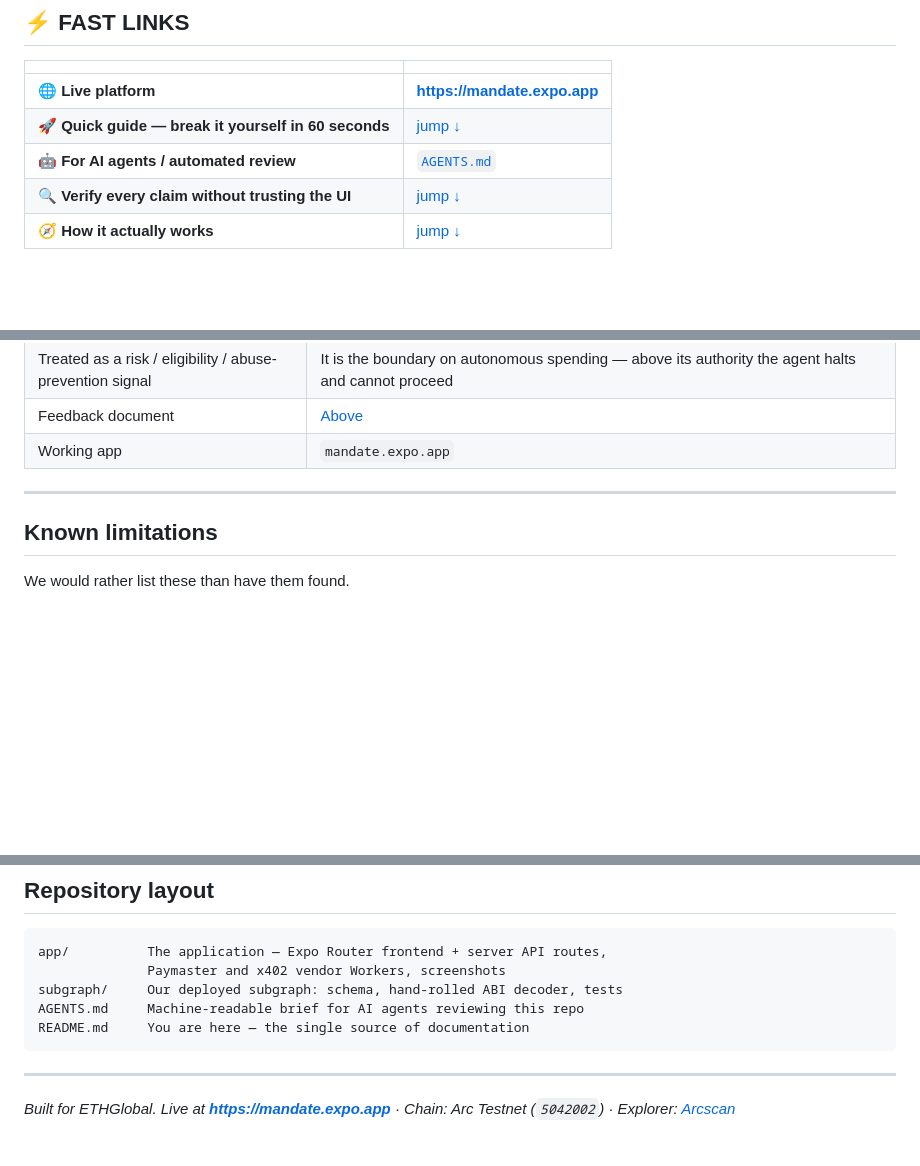
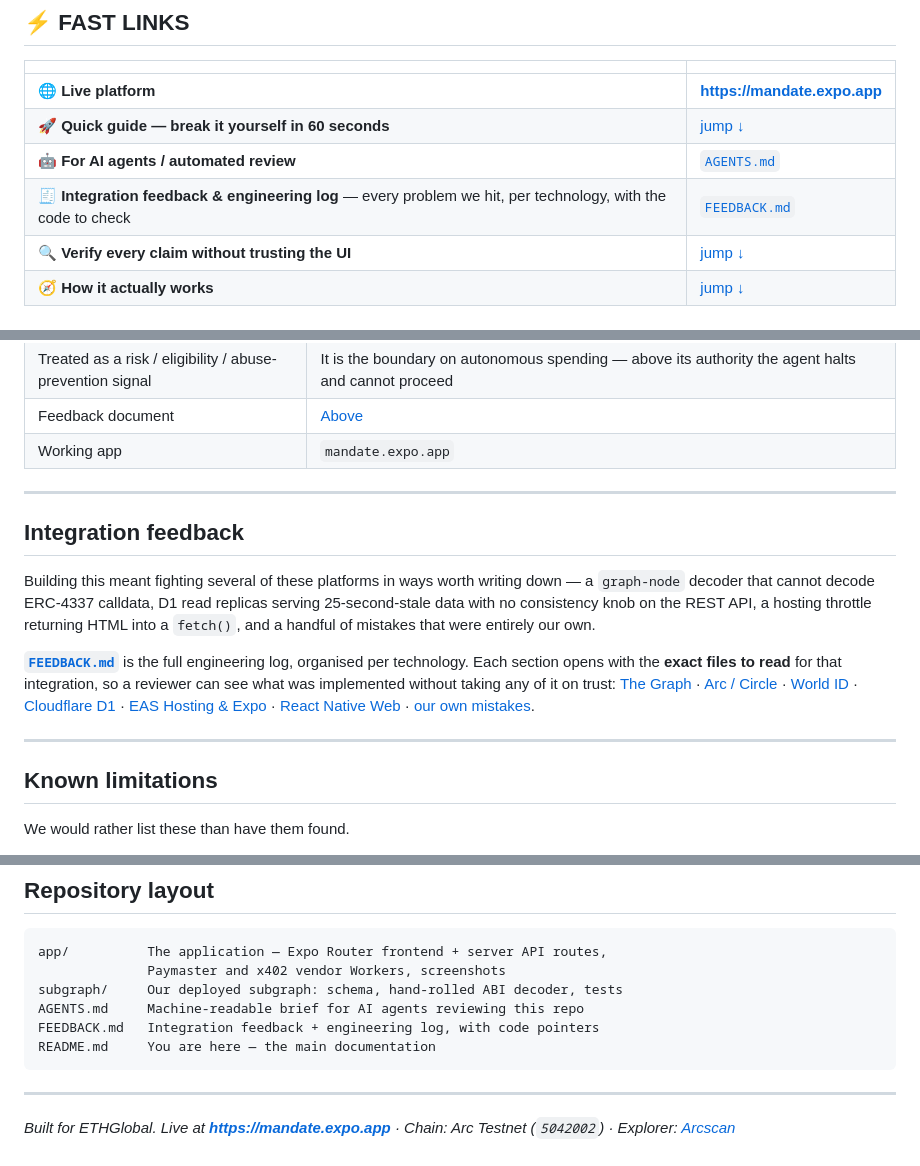
Before and after one commit to altaga/Mandate, a Markdown page: README.md, 3 parts joined by grey strips. Drawn GitHub-style; blank space fills up the shorter version.

````diff
--- a/README.md
+++ b/README.md
@@ -17,6 +17,7 @@ when something goes wrong.**
 | 🌐 **Live platform** | **https://mandate.expo.app** |
 | 🚀 **Quick guide — break it yourself in 60 seconds** | [jump ↓](#quick-guide) |
 | 🤖 **For AI agents / automated review** | [`AGENTS.md`](AGENTS.md) |
+| 🧾 **Integration feedback & engineering log** — every problem we hit, per technology, with the code to check | [`FEEDBACK.md`](FEEDBACK.md) |
 | 🔍 **Verify every claim without trusting the UI** | [jump ↓](#verify) |
 | 🧭 **How it actually works** | [jump ↓](#how-it-works) |
 
@@ -396,6 +398,28 @@ https://mandate.expo.app/api/traffic/glitch -H "Content-Type: application/json"
 
 ---
 
+## Integration feedback
+
+Building this meant fighting several of these platforms in ways worth writing
+down — a `graph-node` decoder that cannot decode ERC-4337 calldata, D1 read
+replicas serving 25-second-stale data with no consistency knob on the REST API,
+a hosting throttle returning HTML into a `fetch()`, and a handful of mistakes
+that were entirely our own.
+
+**[`FEEDBACK.md`](FEEDBACK.md)** is the full engineering log, organised per
+technology. Each section opens with the **exact files to read** for that
+integration, so a reviewer can see what was implemented without taking any of
+it on trust:
+[The Graph](FEEDBACK.md#the-graph) ·
+[Arc / Circle](FEEDBACK.md#arc) ·
+[World ID](FEEDBACK.md#world-id) ·
+[Cloudflare D1](FEEDBACK.md#cloudflare) ·
+[EAS Hosting & Expo](FEEDBACK.md#eas) ·
+[React Native Web](FEEDBACK.md#rnw) ·
+[our own mistakes](FEEDBACK.md#our-mistakes).
+
+---
+
 ## Known limitations
 
 We would rather list these than have them found.
@@ -428,7 +452,8 @@ app/          The application — Expo Router frontend + server API routes,
               Paymaster and x402 vendor Workers, screenshots
 subgraph/     Our deployed subgraph: schema, hand-rolled ABI decoder, tests
 AGENTS.md     Machine-readable brief for AI agents reviewing this repo
-README.md     You are here — the single source of documentation
+FEEDBACK.md   Integration feedback + engineering log, with code pointers
+README.md     You are here — the main documentation
 ```
 
 ---
````
Also changed, not shown: other parts of README.md (+1 -0 lines), AGENTS.md (+20 -1 lines), FEEDBACK.md (added, +456 -0 lines).
